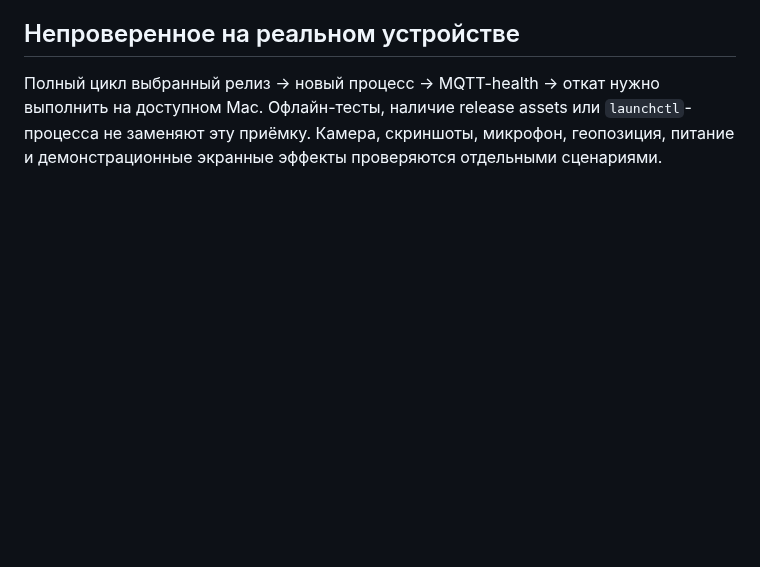
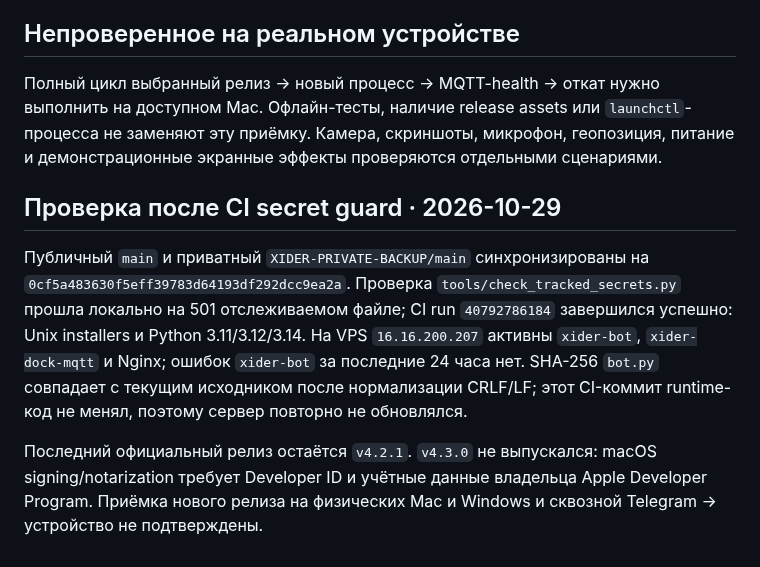
Before and after one commit to invinby/XIDER, a Markdown page: docs/MAC-REMOTE-UPDATES.md, the part around the change. Rendered like a GitHub page; blank space fills up the shorter version.

Commit message:
docs(status): обновить сводку релиза

```diff
--- a/docs/MAC-REMOTE-UPDATES.md
+++ b/docs/MAC-REMOTE-UPDATES.md
@@ -217,3 +217,18 @@ VPS `16.16.200.207` обслуживает код `2409e35`; `xider-bot.service`
 на доступном Mac. Офлайн-тесты, наличие release assets или `launchctl`-процесса
 не заменяют эту приёмку. Камера, скриншоты, микрофон, геопозиция, питание и
 демонстрационные экранные эффекты проверяются отдельными сценариями.
+
+## Проверка после CI secret guard · 2026-10-29
+
+Публичный `main` и приватный `XIDER-PRIVATE-BACKUP/main` синхронизированы на
+`0cf5a483630f5eff39783d64193df292dcc9ea2a`. Проверка `tools/check_tracked_secrets.py`
+прошла локально на 501 отслеживаемом файле; CI run `40792786184` завершился
+успешно: Unix installers и Python 3.11/3.12/3.14. На VPS `16.16.200.207`
+активны `xider-bot`, `xider-dock-mqtt` и Nginx; ошибок `xider-bot` за последние
+24 часа нет. SHA-256 `bot.py` совпадает с текущим исходником после нормализации
+CRLF/LF; этот CI-коммит runtime-код не менял, поэтому сервер повторно не обновлялся.
+
+Последний официальный релиз остаётся `v4.2.1`. `v4.3.0` не выпускался:
+macOS signing/notarization требует Developer ID и учётные данные владельца Apple
+Developer Program. Приёмка нового релиза на физических Mac и Windows и сквозной
+Telegram → устройство не подтверждены.
```
